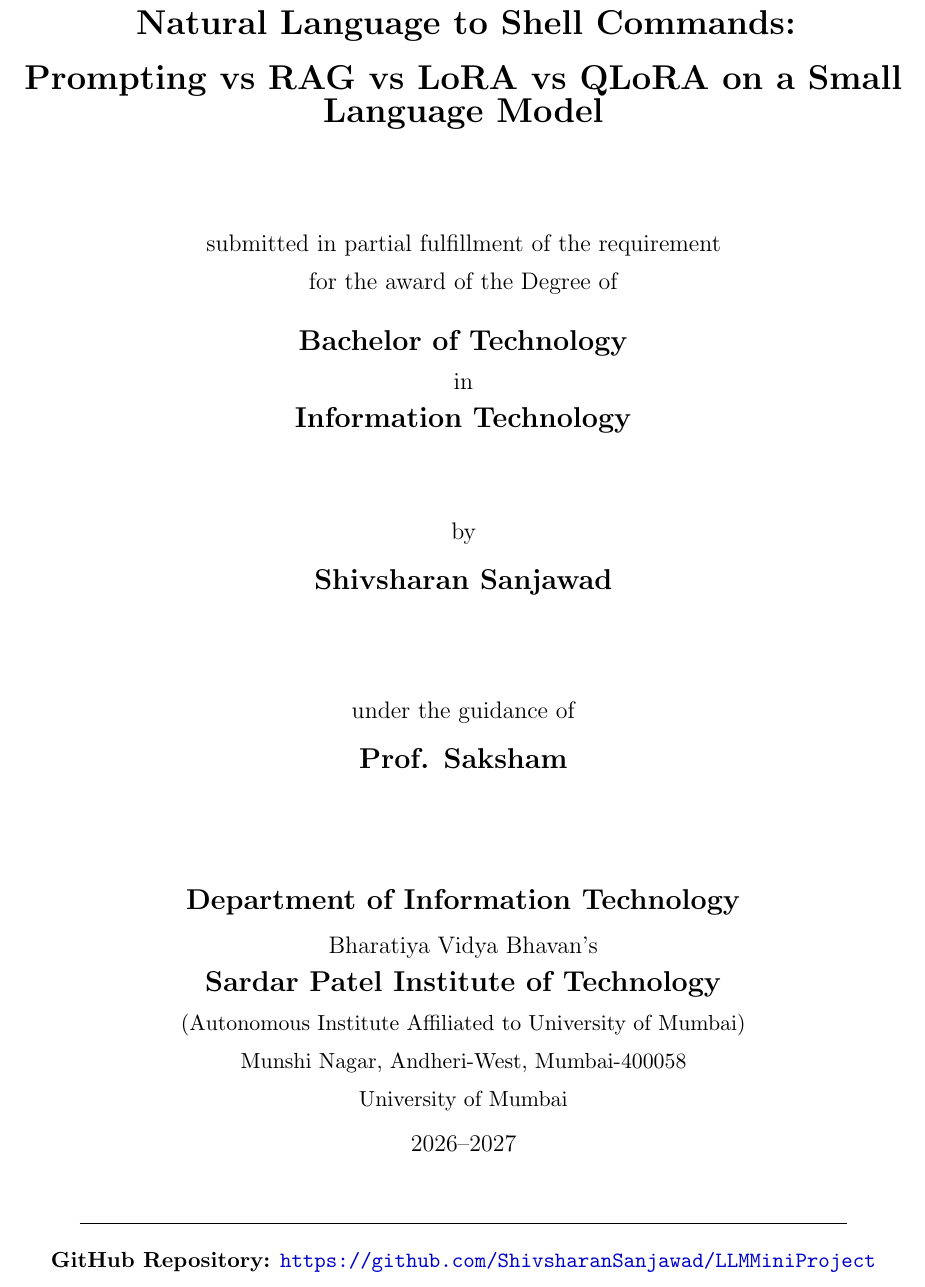
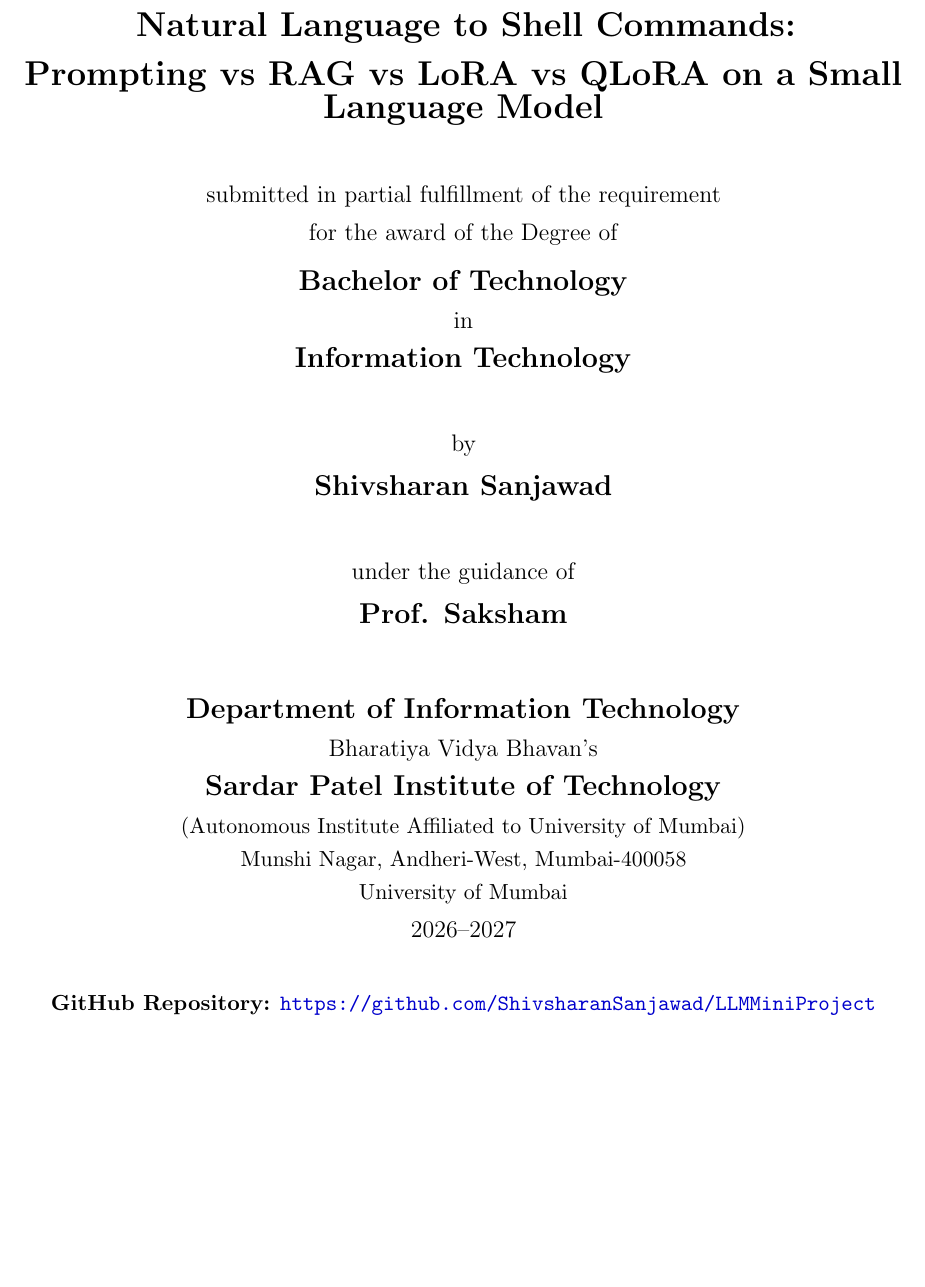
Before and after one commit to ShivsharanSanjawad/LLMMiniProject, a LaTeX thesis (REPORT.tex): part of page 1 of 19 before the commit and part of page 1 of 18 after it, cut so that both start at the same text, the shorter picture padded with empty space. Compiled offline with pdfLaTeX.

Commit message:
fix(report): remove overflowing horizontal rule from title page and fit cleanly on single page

```diff
--- a/REPORT.tex
+++ b/REPORT.tex
@@ -28,31 +28,30 @@
 % =========================================================================
 \begin{titlepage}
     \centering
-    \vspace*{0.5cm}
+    \vspace*{0.2cm}
 
-    {\LARGE \textbf{Natural Language to Shell Commands:}}\\[0.4cm]
-    {\LARGE \textbf{Prompting vs RAG vs LoRA vs QLoRA on a Small Language Model}}\\[1.8cm]
+    {\LARGE \textbf{Natural Language to Shell Commands:}}\\[0.3cm]
+    {\LARGE \textbf{Prompting vs RAG vs LoRA vs QLoRA on a Small Language Model}}\\[1.0cm]
 
     {\large submitted in partial fulfillment of the requirement}\\[0.2cm]
-    {\large for the award of the Degree of}\\[0.6cm]
+    {\large for the award of the Degree of}\\[0.4cm]
 
     {\Large \textbf{Bachelor of Technology}}\\[0.2cm]
     {\large in}\\[0.2cm]
-    {\Large \textbf{Information Technology}}\\[1.5cm]
+    {\Large \textbf{Information Technology}}\\[1.0cm]
 
-    {\large by}\\[0.4cm]
-    {\Large \textbf{Shivsharan Sanjawad}}\\[1.8cm]
+    {\large by}\\[0.3cm]
+    {\Large \textbf{Shivsharan Sanjawad}}\\[1.0cm]
 
-    {\large under the guidance of}\\[0.4cm]
-    {\Large \textbf{Prof. Saksham}}\\[2.0cm]
+    {\large under the guidance of}\\[0.3cm]
+    {\Large \textbf{Prof. Saksham}}\\[1.2cm]
 
-    {\Large \textbf{Department of Information Technology}}\\[0.3cm]
+    {\Large \textbf{Department of Information Technology}}\\[0.2cm]
     {\large Bharatiya Vidya Bhavan's}\\[0.2cm]
     {\Large \textbf{Sardar Patel Institute of Technology}}\\[0.2cm]
-    {\normalsize (Autonomous Institute Affiliated to University of Mumbai)}\\[0.2cm]
-    {\normalsize Munshi Nagar, Andheri-West, Mumbai-400058}\\[0.2cm]
-    {\normalsize University of Mumbai}\\[0.3cm]
+    {\normalsize (Autonomous Institute Affiliated to University of Mumbai)}\\[0.1cm]
+    {\normalsize Munshi Nagar, Andheri-West, Mumbai-400058}\\[0.1cm]
+    {\normalsize University of Mumbai}\\[0.2cm]
     {\large 2026--2027}\\[0.8cm]
 
-    \rule{0.85\textwidth}{0.5pt}\\[0.3cm]
     {\normalsize \textbf{GitHub Repository:} \url{https://github.com/ShivsharanSanjawad/LLMMiniProject}}\\[0.2cm]
```
Also changed, not shown: REPORT.pdf, REPORT.tex (3 more changed lines).
